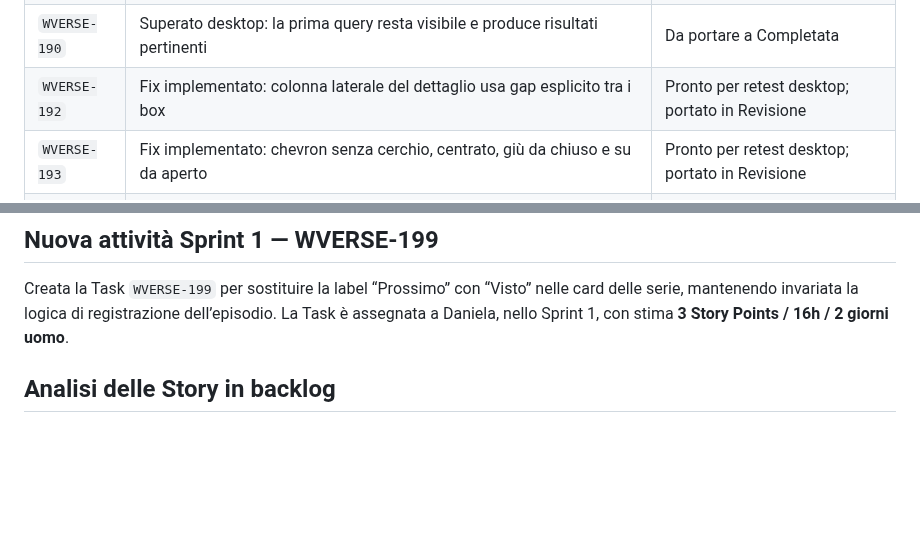
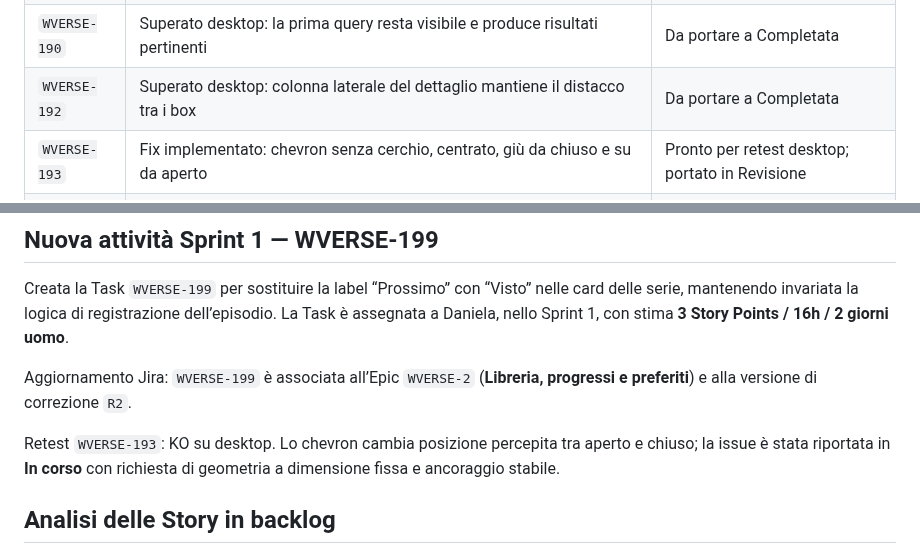
Before and after one commit to danychi1982/watchverse, a Markdown page: docs/knowledge/JIRA_WORKFLOW.md, 2 parts joined by grey strips. GitHub-like rendering; blank space fills up the shorter version.

```diff
--- a/docs/knowledge/JIRA_WORKFLOW.md
+++ b/docs/knowledge/JIRA_WORKFLOW.md
@@ -169,7 +169,7 @@ La ripresa dei test ha distinto gli esiti funzionali desktop dai test che richie
 | `WVERSE-188` | Superato desktop: indicatori di stato rimossi; completate con check statico e Dettagli a larghezza piena | Da portare a Completata; 3 SP / 2 giorni uomo |
 | `WVERSE-189` | Superato: cambio profilo ripristina la Home | Da portare a Completata |
 | `WVERSE-190` | Superato desktop: la prima query resta visibile e produce risultati pertinenti | Da portare a Completata |
-| `WVERSE-192` | Fix implementato: colonna laterale del dettaglio usa gap esplicito tra i box | Pronto per retest desktop; portato in Revisione |
+| `WVERSE-192` | Superato desktop: colonna laterale del dettaglio mantiene il distacco tra i box | Da portare a Completata |
 | `WVERSE-193` | Fix implementato: chevron senza cerchio, centrato, giù da chiuso e su da aperto | Pronto per retest desktop; portato in Revisione |
 | `WVERSE-194` | Non eseguito: richiede viewport mobile | Resta in Revisione |
 | `WVERSE-195` | Superato desktop: controllo a campione senza testi tecnici residui nell’interfaccia | Da portare a Completata |
@@ -181,6 +181,10 @@ La suite automatica e la build statica sono verdi. Gli E2E browser locali restan
 ## Nuova attività Sprint 1 — WVERSE-199
 
 Creata la Task `WVERSE-199` per sostituire la label “Prossimo” con “Visto” nelle card delle serie, mantenendo invariata la logica di registrazione dell’episodio. La Task è assegnata a Daniela, nello Sprint 1, con stima **3 Story Points / 16h / 2 giorni uomo**.
+
+Aggiornamento Jira: `WVERSE-199` è associata all’Epic `WVERSE-2` (**Libreria, progressi e preferiti**) e alla versione di correzione `R2`.
+
+Retest `WVERSE-193`: KO su desktop. Lo chevron cambia posizione percepita tra aperto e chiuso; la issue è stata riportata in **In corso** con richiesta di geometria a dimensione fissa e ancoraggio stabile.
 
 ## Analisi delle Story in backlog
 
```
Also changed, not shown: docs/specifications/BACKLOG_CLOUD.md (+10 -0 lines).
